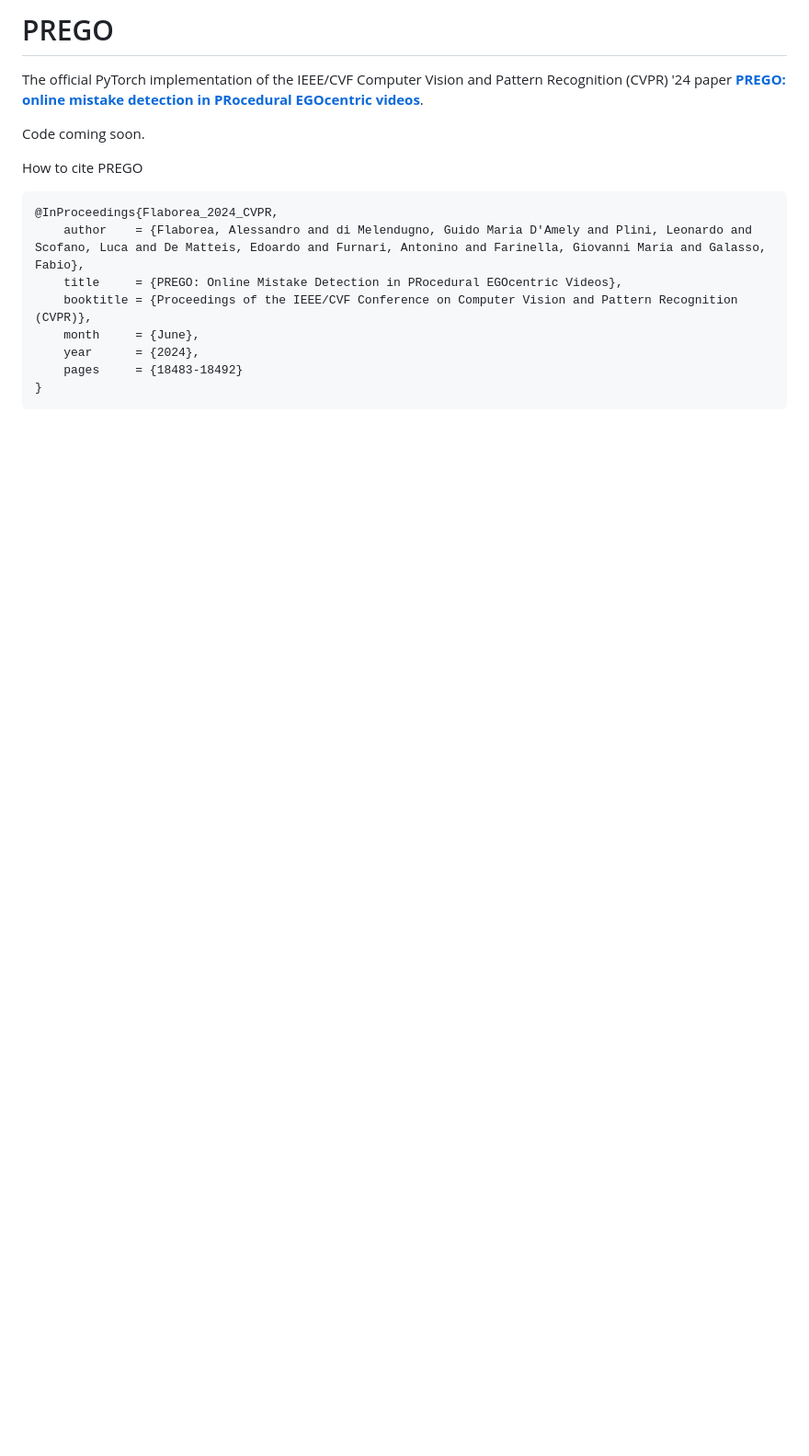
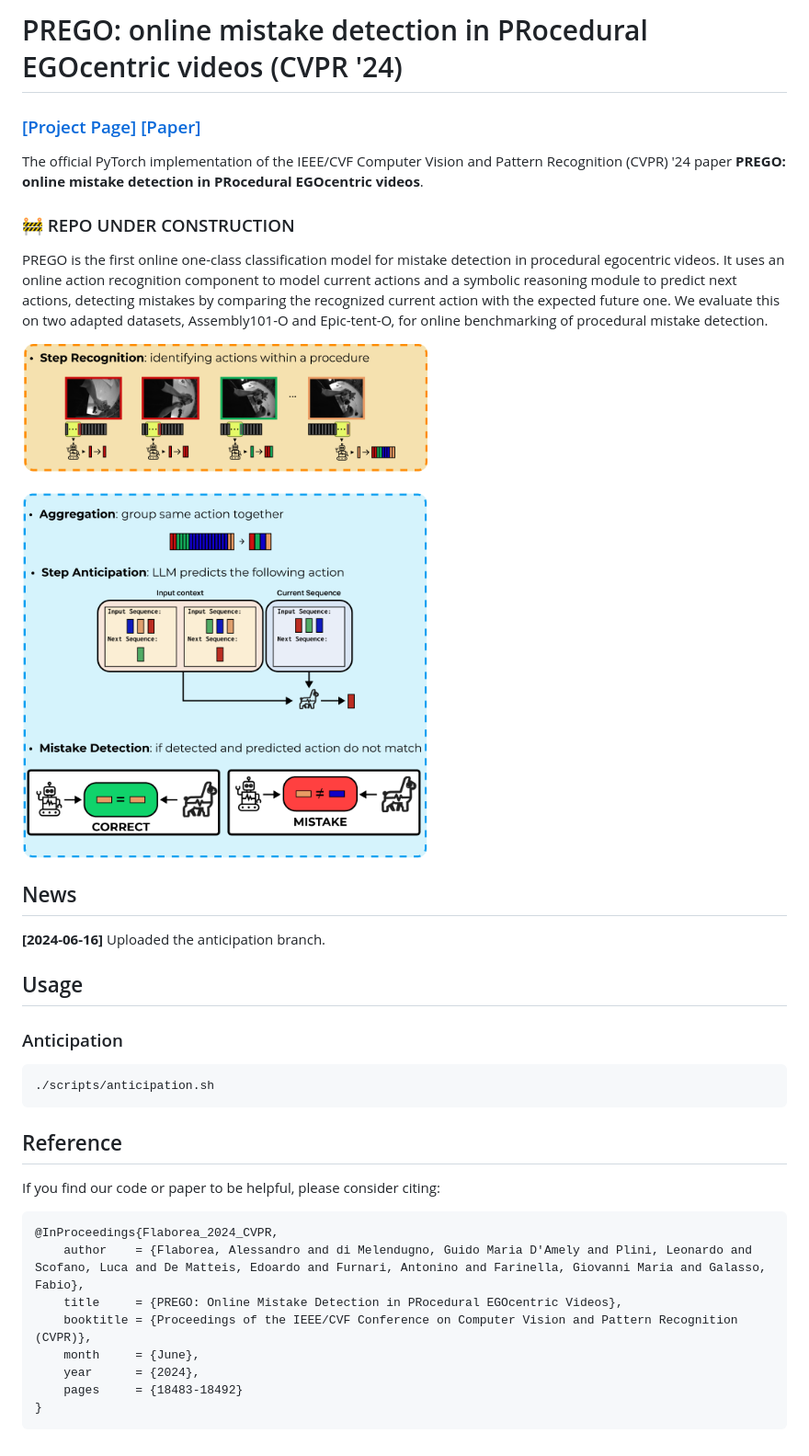
Before and after one commit to DIVYANSH-675/StepSense, a Markdown page: README.md, the part around the change. Shown at 92% size. Rendered like a GitHub page; pictures changed too: assets/teaser.png (added); blank space fills up the shorter version.

Commit message:
README
Better readme

On branch main
Your branch is up to date with 'origin/main'.

Changes to be committed:
	modified:   README.md
	new file:   assets/teaser.png
	new file:   scripts/anticipation.sh

Attribution rewritten to DIVYANSH-675 at the repository owner's request.
Original recorded identity and commit mapping are retained in the external reconstruction manifest.
Timestamps have been synthetically reassigned; this is not an original signed commit.

Synthetic date reassignment at repository owner request: previous 2024 dates become 2025, and previous 2025 dates become 2026.
These assigned author and committer dates are not recovered or verified development dates. Actual rewrite time and prior timestamps are recorded in the external year-shift manifest.

````diff
--- a/README.md
+++ b/README.md
@@ -1,10 +1,31 @@
-# PREGO
+# PREGO: online mistake detection in PRocedural EGOcentric videos (CVPR '24)
 
-The official PyTorch implementation of the IEEE/CVF Computer Vision and Pattern Recognition (CVPR) '24 paper **[PREGO: online mistake detection in PRocedural EGOcentric videos]([https://arxiv.org/abs/2404.01933](https://openaccess.thecvf.com/CVPR2024))**.
+### [[Project Page]](https://www.pinlab.org/prego) [[Paper]](https://arxiv.org/pdf/2404.01933)
 
-Code coming soon.
+The official PyTorch implementation of the IEEE/CVF Computer Vision and Pattern Recognition (CVPR) '24 paper **PREGO: online mistake detection in PRocedural EGOcentric videos**.
 
-How to cite PREGO
+### 🚧 REPO UNDER CONSTRUCTION
+
+PREGO is the first online one-class classification model for mistake detection in procedural egocentric videos. It uses an online action recognition component to model current actions and a symbolic reasoning module to predict next actions, detecting mistakes by comparing the recognized current action with the expected future one. We evaluate this on two adapted datasets, Assembly101-O and Epic-tent-O, for online benchmarking of procedural mistake detection.
+
+![teaser_image](assets/teaser.png)
+
+## News
+
+ **[2024-06-16]** Uploaded the anticipation branch.
+
+<!-- ## Data -->
+<!-- *WIP* -->
+
+## Usage
+
+### Anticipation
+```bash
+./scripts/anticipation.sh
+```
+
+## Reference
+If you find our code or paper to be helpful, please consider citing:
 ```
 @InProceedings{Flaborea_2024_CVPR,
     author    = {Flaborea, Alessandro and di Melendugno, Guido Maria D'Amely and Plini, Leonardo and Scofano, Luca and De Matteis, Edoardo and Furnari, Antonino and Farinella, Giovanni Maria and Galasso, Fabio},
````
Also changed, not shown: 1 other file.
